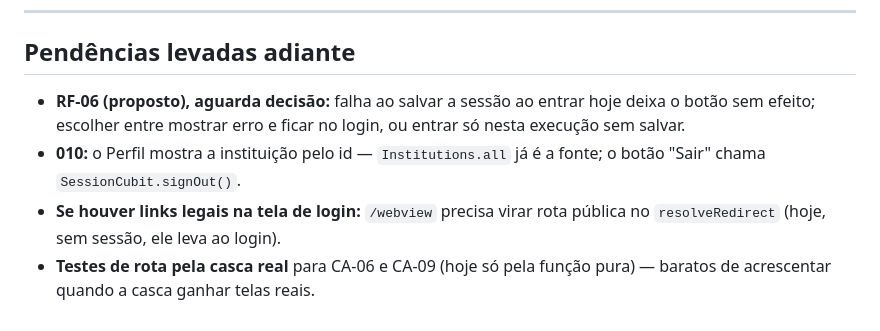
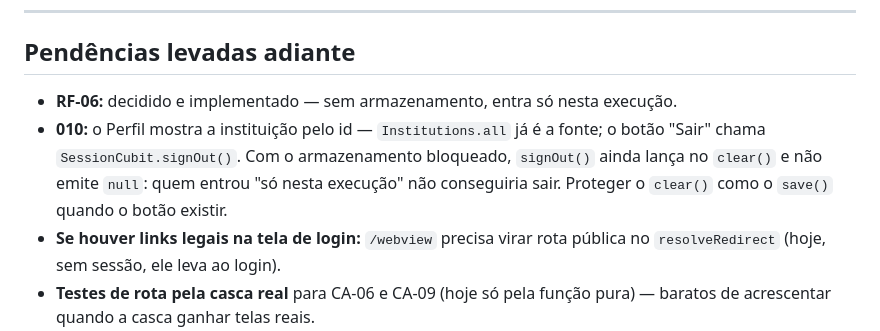
Before and after one commit to Vitor-Klein/Uni-Crono, a Markdown page: docs/plans/2026-09-30-007-login-e-sessao.md, the part around the change. GitHub-like rendering.

Commit message:
docs: atualiza as pendências do login depois do RF-06

```diff
--- a/docs/plans/2026-09-30-007-login-e-sessao.md
+++ b/docs/plans/2026-09-30-007-login-e-sessao.md
@@ -1169,11 +1169,13 @@ git commit -m "docs: fecha a spec do login e descreve a sessão"
 
 ## Pendências levadas adiante
 
-- **RF-06 (proposto), aguarda decisão:** falha ao salvar a sessão ao entrar hoje
-  deixa o botão sem efeito; escolher entre mostrar erro e ficar no login, ou
-  entrar só nesta execução sem salvar.
+- **RF-06:** decidido e implementado — sem armazenamento, entra só nesta
+  execução.
 - **010:** o Perfil mostra a instituição pelo id — `Institutions.all` já é a
-  fonte; o botão "Sair" chama `SessionCubit.signOut()`.
+  fonte; o botão "Sair" chama `SessionCubit.signOut()`. Com o armazenamento
+  bloqueado, `signOut()` ainda lança no `clear()` e não emite `null`: quem entrou
+  "só nesta execução" não conseguiria sair. Proteger o `clear()` como o `save()`
+  quando o botão existir.
 - **Se houver links legais na tela de login:** `/webview` precisa virar rota
   pública no `resolveRedirect` (hoje, sem sessão, ele leva ao login).
 - **Testes de rota pela casca real** para CA-06 e CA-09 (hoje só pela função
```
